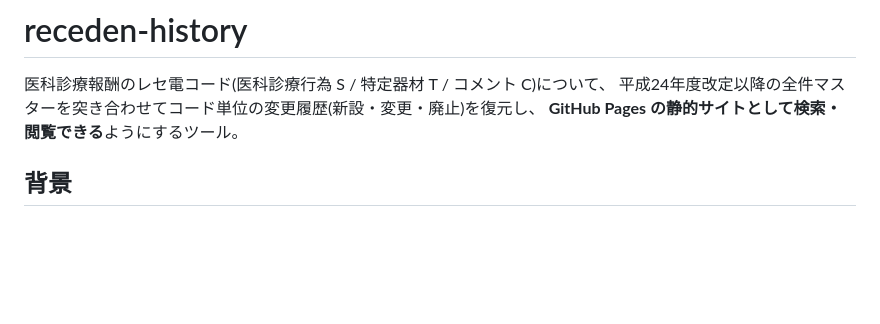
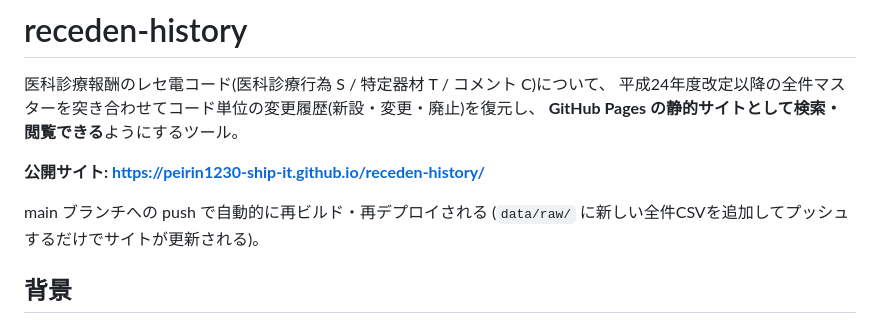
Before and after one commit to peirin1230-ship-it/receden-history, a Markdown page: README.md, the part around the change. Rendered like a GitHub page; blank space fills up the shorter version.

Commit message:
docs: README に公開サイトURLを記載

```diff
--- a/README.md
+++ b/README.md
@@ -3,6 +3,11 @@
 医科診療報酬のレセ電コード(医科診療行為 S / 特定器材 T / コメント C)について、
 平成24年度改定以降の全件マスターを突き合わせてコード単位の変更履歴(新設・変更・廃止)を復元し、
 **GitHub Pages の静的サイトとして検索・閲覧できる**ようにするツール。
+
+**公開サイト: https://peirin1230-ship-it.github.io/receden-history/**
+
+main ブランチへの push で自動的に再ビルド・再デプロイされる
+(`data/raw/` に新しい全件CSVを追加してプッシュするだけでサイトが更新される)。
 
 ## 背景
 
```
